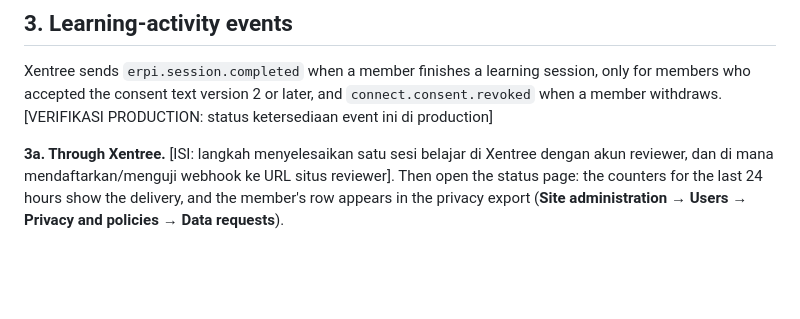
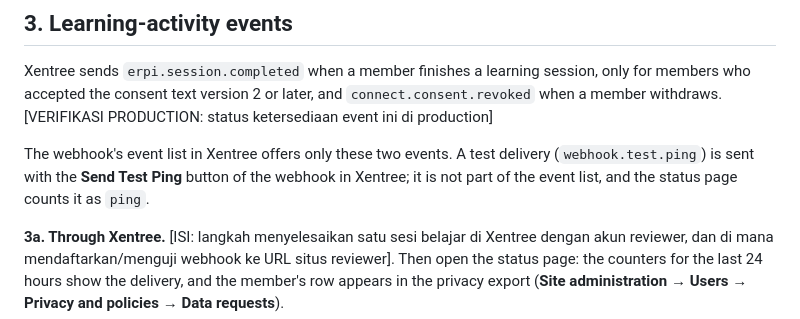
Before and after one commit to godfreu/moodle-local_xentreeconnect, a Markdown page: docs/REVIEWER-TESTING.md, the part around the change. GitHub-like rendering; blank space fills up the shorter version.

```diff
--- a/docs/REVIEWER-TESTING.md
+++ b/docs/REVIEWER-TESTING.md
@@ -58,6 +58,8 @@ Xentree sends `erpi.session.completed` when a member finishes a learning session
 the consent text version 2 or later, and `connect.consent.revoked` when a member withdraws.
 [VERIFIKASI PRODUCTION: status ketersediaan event ini di production]
 
+The webhook's event list in Xentree offers only these two events. A test delivery (`webhook.test.ping`) is sent with the **Send Test Ping** button of the webhook in Xentree; it is not part of the event list, and the status page counts it as `ping`.
+
 **3a. Through Xentree.** [ISI: langkah menyelesaikan satu sesi belajar di Xentree dengan akun reviewer, dan di mana
 mendaftarkan/menguji webhook ke URL situs reviewer]. Then open the status page: the counters for the last 24 hours show
 the delivery, and the member's row appears in the privacy export
```
Also changed, not shown: README.md (+3 -3 lines).
